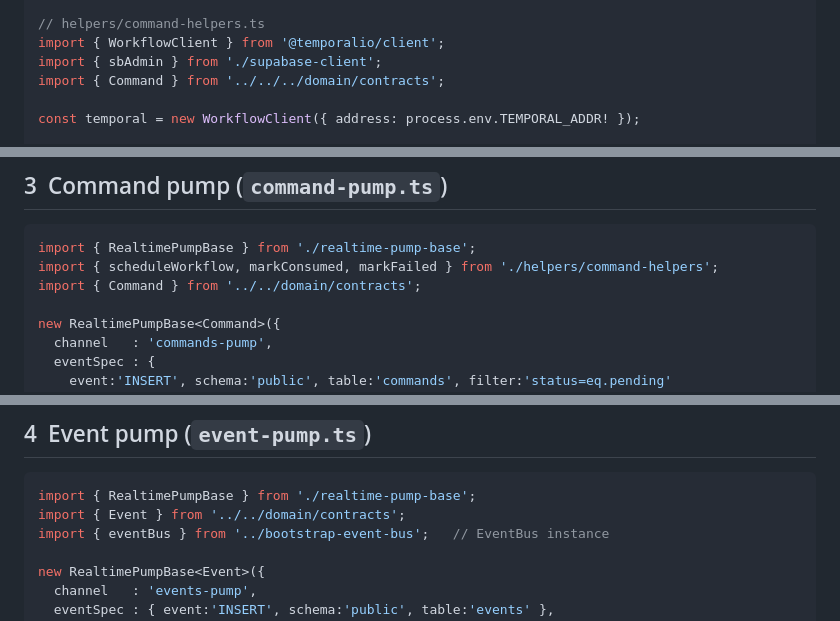
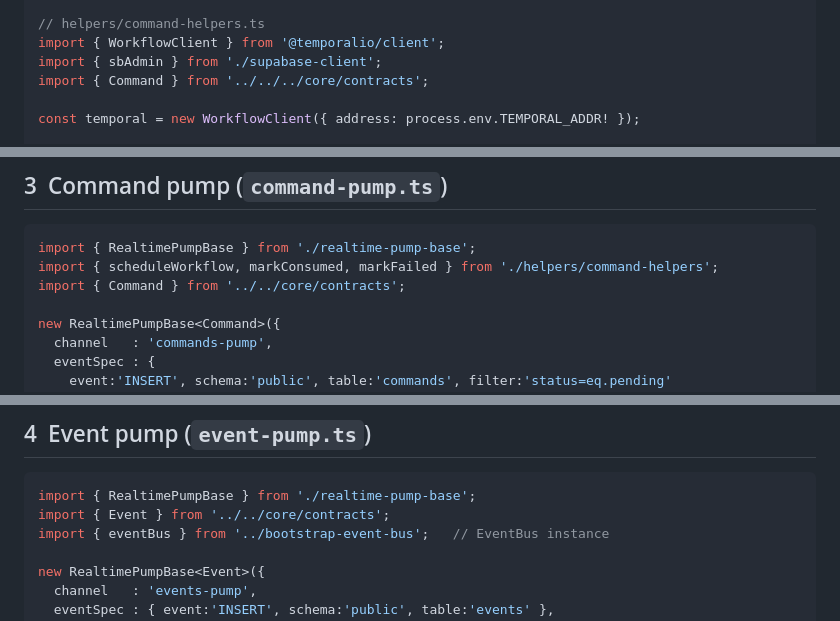
Before and after one commit to geeewhy/intent, a Markdown page: ADRs/005-domain-event-handler.md, 3 parts joined by grey strips. Drawn GitHub-style.

````diff
--- a/ADRs/005-domain-event-handler.md
+++ b/ADRs/005-domain-event-handler.md
@@ -190,7 +190,7 @@ export const sbAdmin = createClient(
 // helpers/command-helpers.ts
 import { WorkflowClient } from '@temporalio/client';
 import { sbAdmin } from './supabase-client';
-import { Command } from '../../../domain/contracts';
+import { Command } from '../../../core/contracts';
 
 const temporal = new WorkflowClient({ address: process.env.TEMPORAL_ADDR! });
 
@@ -218,7 +218,7 @@ export const markFailed   = (id: string, err: Error) =>
 ```ts
 import { RealtimePumpBase } from './realtime-pump-base';
 import { scheduleWorkflow, markConsumed, markFailed } from './helpers/command-helpers';
-import { Command } from '../../domain/contracts';
+import { Command } from '../../core/contracts';
 
 new RealtimePumpBase<Command>({
   channel   : 'commands-pump',
@@ -242,7 +242,7 @@ new RealtimePumpBase<Command>({
 
 ```ts
 import { RealtimePumpBase } from './realtime-pump-base';
-import { Event } from '../../domain/contracts';
+import { Event } from '../../core/contracts';
 import { eventBus } from '../bootstrap-event-bus';   // EventBus instance
 
 new RealtimePumpBase<Event>({
````
Also changed, not shown: ADRs/006-temporal-domain-saga-execution.md (added, +105 -0 lines).
